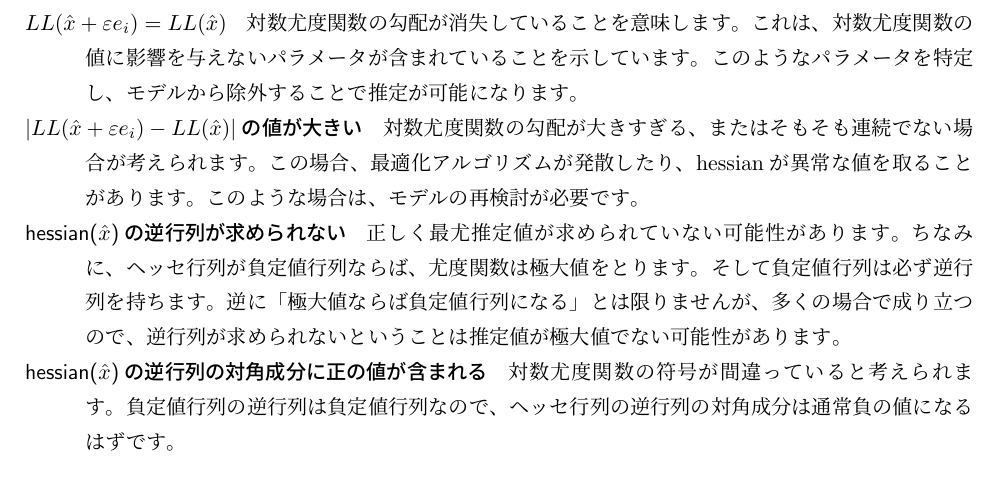
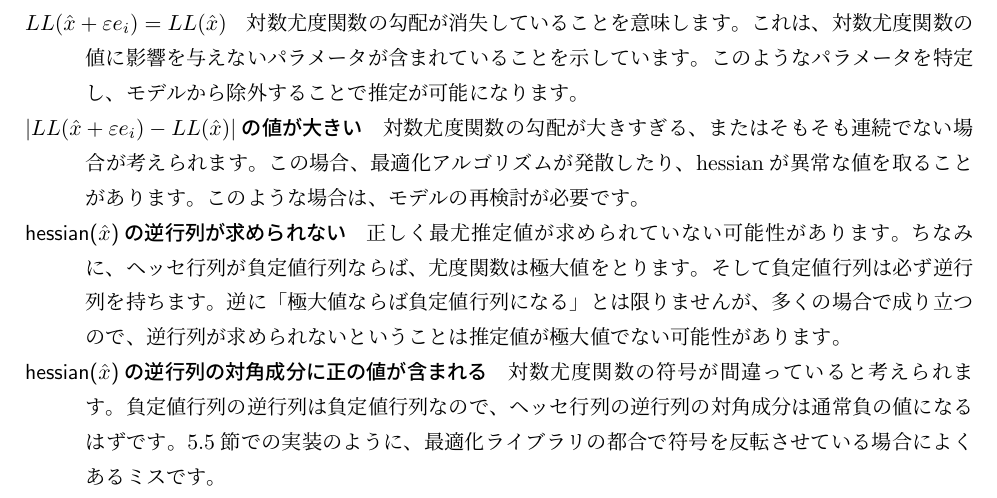
Before and after one commit to yH3PO4/introduction-dcm, a LaTeX book (main.tex, which reads 6_failure.tex): part of page 31 of 37, cut so that both start at the same text. Compiled offline with upLaTeX and dvipdfmx.

Commit message:
sec:code_likelihood_estimate

```diff
--- a/6_failure.tex
+++ b/6_failure.tex
@@ -16,5 +16,5 @@
     \item[$LL(\hat x + \varepsilon e_i)=LL(\hat x)$] 対数尤度関数の勾配が消失していることを意味します。これは、対数尤度関数の値に影響を与えないパラメータが含まれていることを示しています。このようなパラメータを特定し、モデルから除外することで推定が可能になります。
     \item[$|LL(\hat x + \varepsilon e_i)-LL(\hat x)|$の値が大きい] 対数尤度関数の勾配が大きすぎる、またはそもそも連続でない場合が考えられます。この場合、最適化アルゴリズムが発散したり、hessianが異常な値を取ることがあります。このような場合は、モデルの再検討が必要です。
     \item[hessian($\hat x$)の逆行列が求められない] 正しく最尤推定値が求められていない可能性があります。ちなみに、ヘッセ行列が負定値行列ならば、尤度関数は極大値をとります。そして負定値行列は必ず逆行列を持ちます。逆に「極大値ならば負定値行列になる」とは限りませんが、多くの場合で成り立つので、逆行列が求められないということは推定値が極大値でない可能性があります。
-    \item[hessian($\hat x$)の逆行列の対角成分に正の値が含まれる] 対数尤度関数の符号が間違っていると考えられます。負定値行列の逆行列は負定値行列なので、ヘッセ行列の逆行列の対角成分は通常負の値になるはずです。
+    \item[hessian($\hat x$)の逆行列の対角成分に正の値が含まれる] 対数尤度関数の符号が間違っていると考えられます。負定値行列の逆行列は負定値行列なので、ヘッセ行列の逆行列の対角成分は通常負の値になるはずです。\ref{sec:code_likelihood_estimate}節での実装のように、最適化ライブラリの都合で符号を反転させている場合によくあるミスです。
 \end{description}
```
Also changed, not shown: 5_code.tex (+1 -0 lines).
